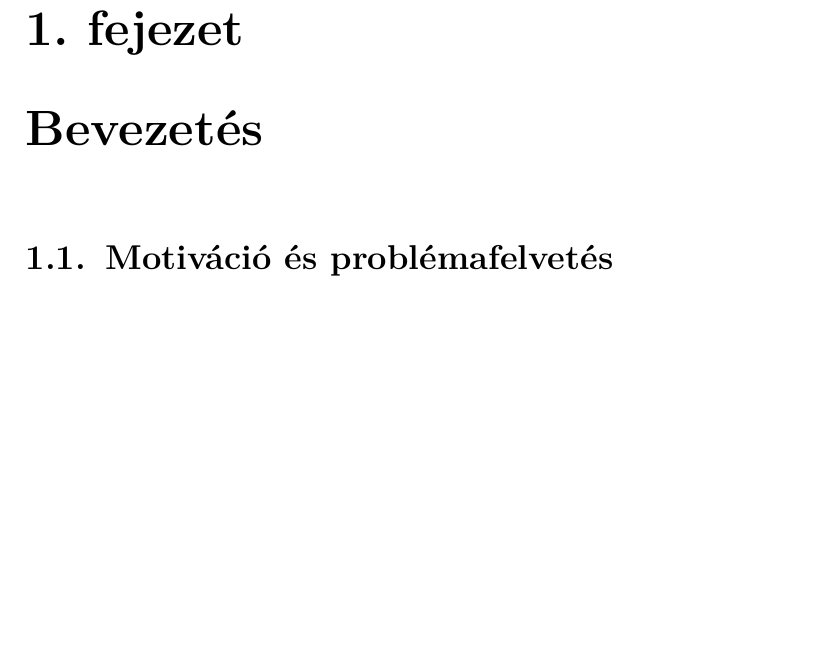
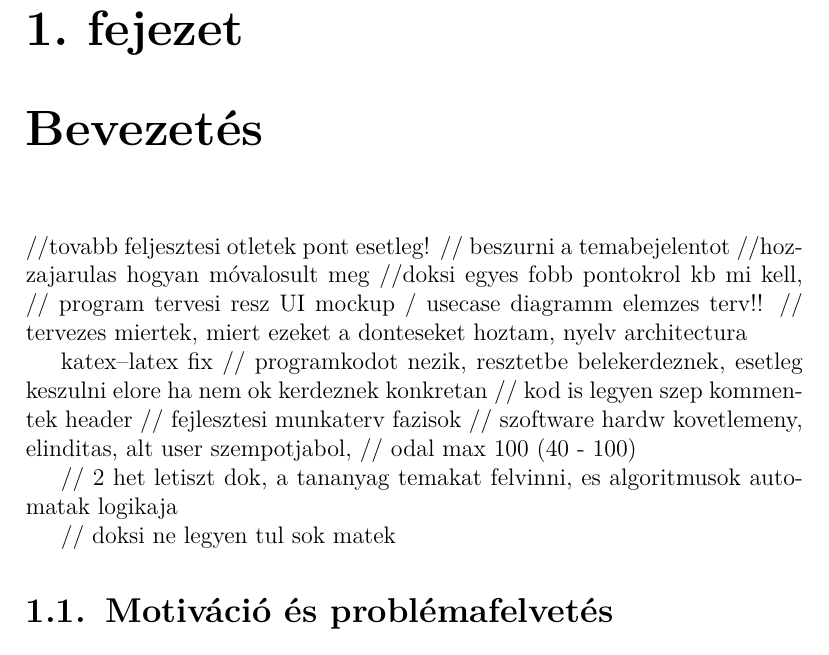
Before and after one commit to SZaboAnna21/thesis, a LaTeX thesis (docs/thesis.tex): part of page 4 of 22 before the commit and part of page 4 of 23 after it, cut so that both start at the same text, the shorter picture padded with empty space. Compiled offline with pdfLaTeX.

Commit message:
otletek es extra gitignore-ok

```diff
--- a/docs/thesis.tex
+++ b/docs/thesis.tex
@@ -35,6 +35,23 @@ a Számításelmélet alapjai I--II. tárgyhoz}
 \tableofcontents
 
 \chapter{Bevezetés}
+//tovabb feljesztesi otletek pont esetleg!
+// beszurni a temabejelentot
+//hozzajarulas hogyan móvalosult meg
+//doksi egyes fobb pontokrol kb mi kell,
+// program tervesi resz UI mockup / usecase diagramm  elemzes terv!!
+// tervezes miertek, miert ezeket a donteseket hoztam, nyelv architectura
+
+katex--latex fix
+// programkodot nezik, resztetbe belekerdeznek, esetleg keszulni elore ha nem ok kerdeznek konkretan
+// kod is legyen szep kommentek header
+// fejlesztesi munkaterv fazisok
+// szoftware hardw kovetlemeny, elinditas, alt user szempotjabol,
+// odal max 100 (40 - 100)
+
+// 2 het letiszt dok, a tananyag temakat felvinni, es algoritmusok automatak logikaja
+
+// doksi ne legyen tul sok matek
 
 \section{Motiváció és problémafelvetés}
 
```
Also changed, not shown: docs/thesis.tex (2 more changed lines).
